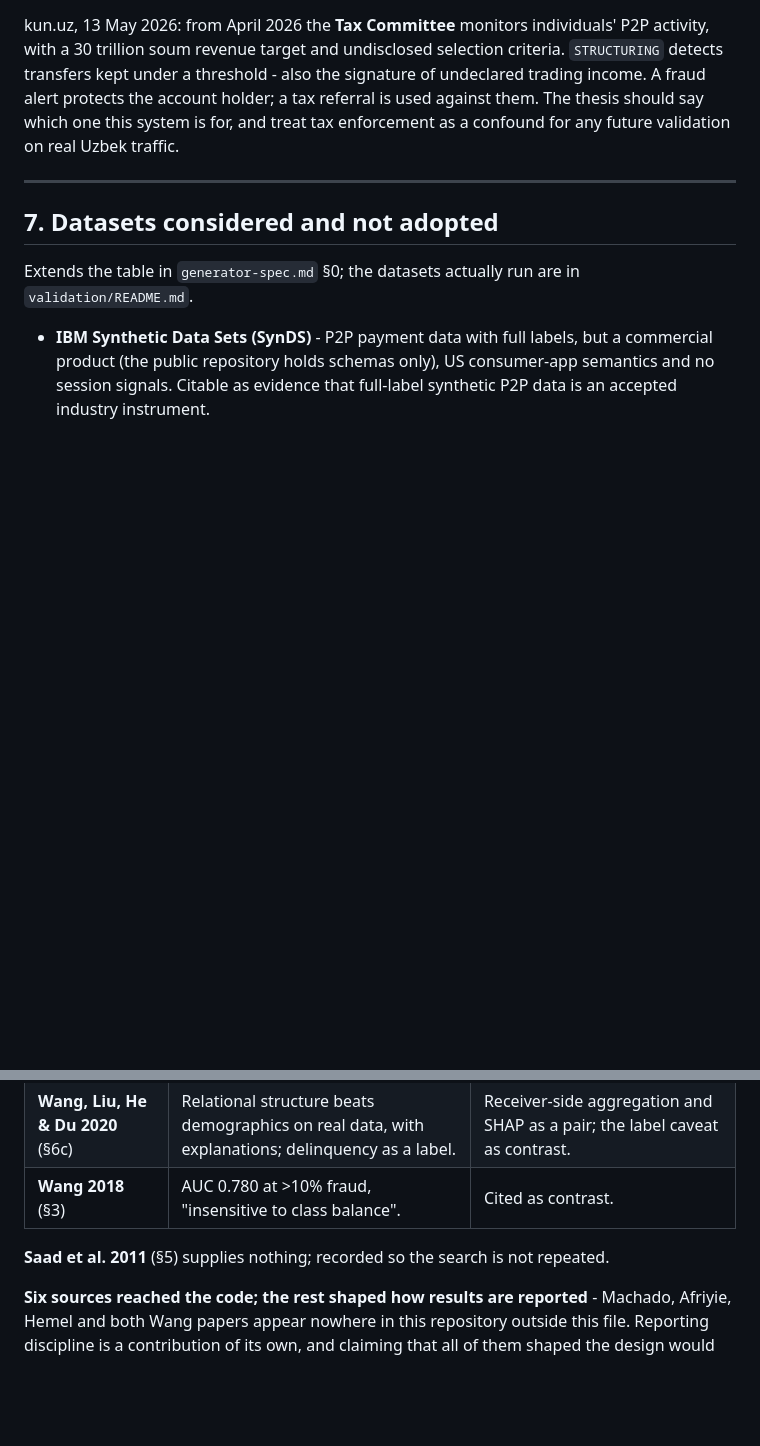
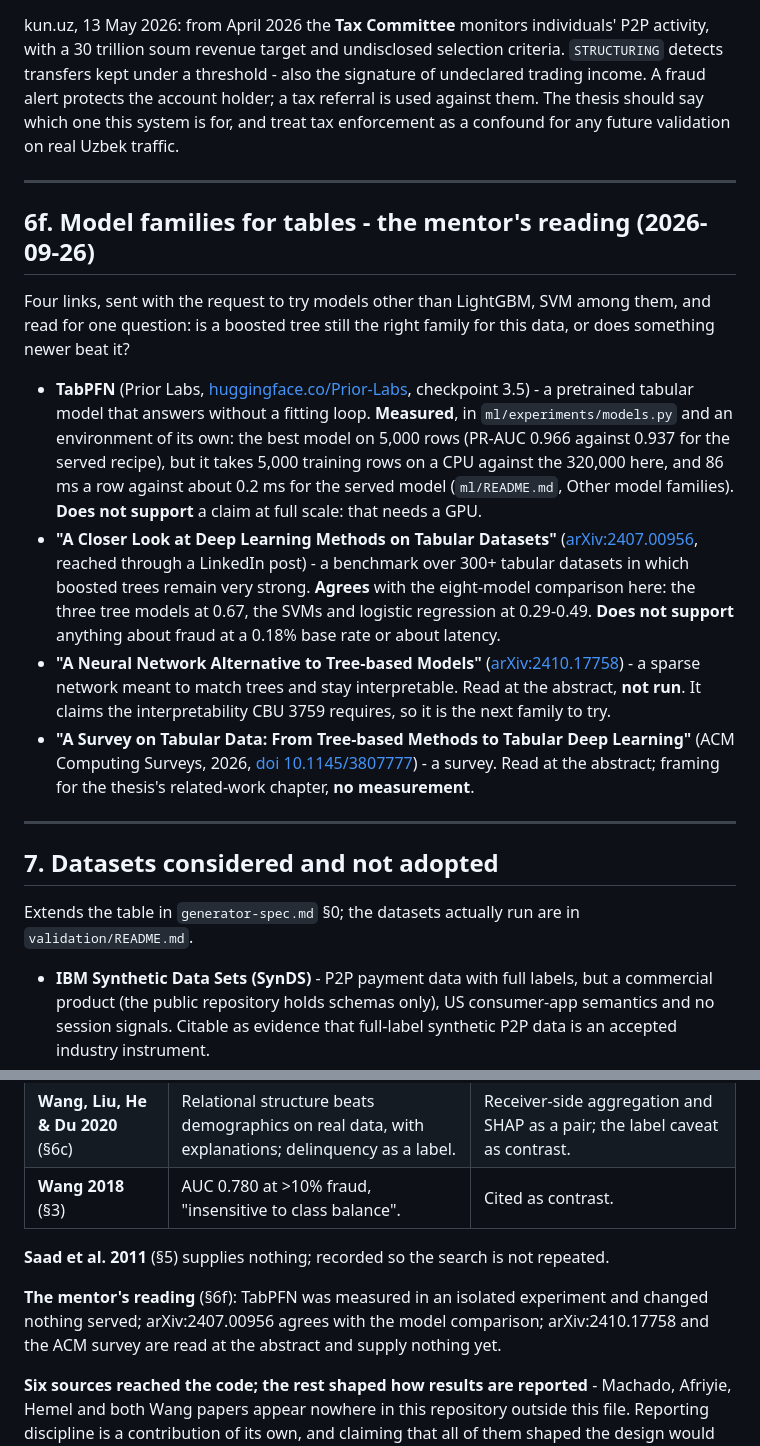
Before and after one commit to avazahmedov95/fraud-detection, a Markdown page: docs/related-work.md, 2 parts joined by grey strips. GitHub-like rendering; blank space fills up the shorter version.

Commit message:
related-work: the mentor's reading on model families
A new section 6f for the four links the mentor sent on 2026-09-26: TabPFN,
measured in the isolated model comparison; the tabular benchmark
(arXiv:2407.00956), which agrees with it; and the sparse-network paper
(arXiv:2410.17758) and the ACM survey, read at the abstract and marked as
supplying nothing yet. The README no longer counts the sources.

Co-Authored-By: Claude Opus 5.5 <noreply@anthropic.com>

```diff
--- a/docs/related-work.md
+++ b/docs/related-work.md
@@ -290,6 +290,36 @@ on real Uzbek traffic.
 
 ---
 
+## 6f. Model families for tables - the mentor's reading (2026-09-26)
+
+Four links, sent with the request to try models other than LightGBM, SVM among
+them, and read for one question: is a boosted tree still the right family for
+this data, or does something newer beat it?
+
+- **TabPFN** (Prior Labs, [huggingface.co/Prior-Labs](https://huggingface.co/Prior-Labs),
+  checkpoint 3.5) - a pretrained tabular model that answers without a fitting
+  loop. **Measured**, in `ml/experiments/models.py` and an environment of its own:
+  the best model on 5,000 rows (PR-AUC 0.966 against 0.937 for the served recipe),
+  but it takes 5,000 training rows on a CPU against the 320,000 here, and 86 ms a
+  row against about 0.2 ms for the served model (`ml/README.md`, Other model
+  families). **Does not support** a claim at full scale: that needs a GPU.
+- **"A Closer Look at Deep Learning Methods on Tabular Datasets"**
+  ([arXiv:2407.00956](https://arxiv.org/abs/2407.00956), reached through a
+  LinkedIn post) - a benchmark over 300+ tabular datasets in which boosted trees
+  remain very strong. **Agrees** with the eight-model comparison here: the three
+  tree models at 0.67, the SVMs and logistic regression at 0.29-0.49. **Does not
+  support** anything about fraud at a 0.18% base rate or about latency.
+- **"A Neural Network Alternative to Tree-based Models"**
+  ([arXiv:2410.17758](https://arxiv.org/abs/2410.17758)) - a sparse network meant
+  to match trees and stay interpretable. Read at the abstract, **not run**. It
+  claims the interpretability CBU 3759 requires, so it is the next family to try.
+- **"A Survey on Tabular Data: From Tree-based Methods to Tabular Deep Learning"**
+  (ACM Computing Surveys, 2026, [doi 10.1145/3807777](https://dl.acm.org/doi/10.1145/3807777)) -
+  a survey. Read at the abstract; framing for the thesis's related-work chapter,
+  **no measurement**.
+
+---
+
 ## 7. Datasets considered and not adopted
 
 Extends the table in `generator-spec.md` §0; the datasets actually run are in
@@ -368,6 +398,11 @@ Extends the table in `generator-spec.md` §0; the datasets actually run are in
 **Saad et al. 2011** (§5) supplies nothing; recorded so the search is not
 repeated.
 
+**The mentor's reading** (§6f): TabPFN was measured in an isolated experiment and
+changed nothing served; arXiv:2407.00956 agrees with the model comparison;
+arXiv:2410.17758 and the ACM survey are read at the abstract and supply nothing
+yet.
+
 **Six sources reached the code; the rest shaped how results are reported** -
 Machado, Afriyie, Hemel and both Wang papers appear nowhere in this repository
 outside this file. Reporting discipline is a contribution of its own, and
```
Also changed, not shown: README.md (+1 -1 lines).
